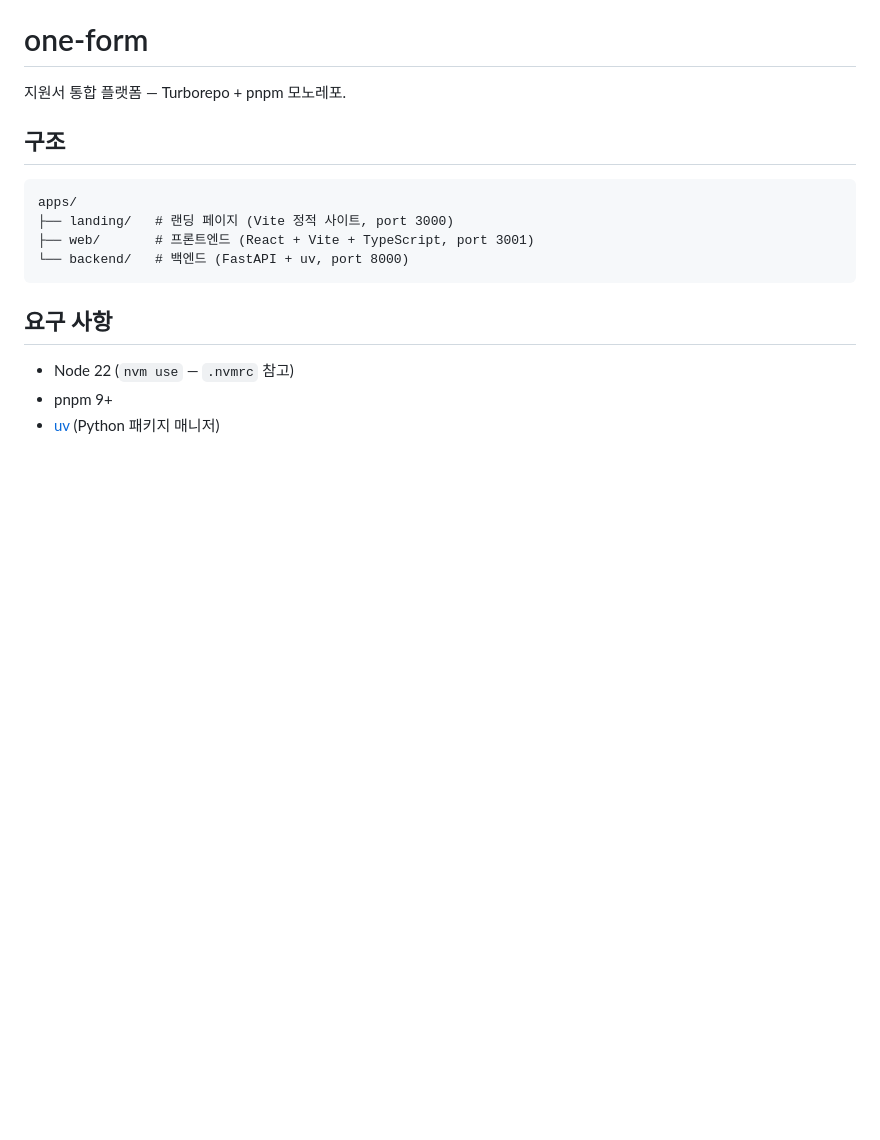
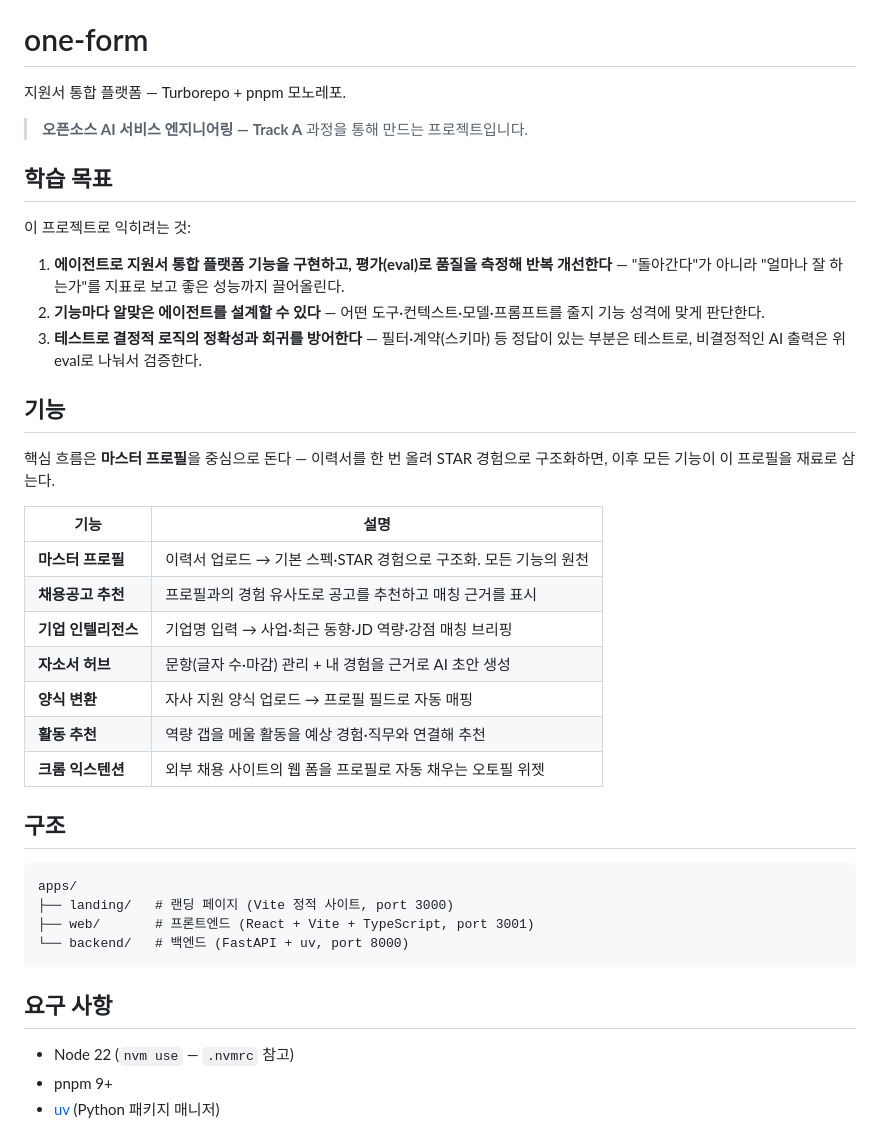
Before and after one commit to kimtaejin3/one-form, a Markdown page: README.md, the part around one of its changes. Rendered like a GitHub page; blank space fills up the shorter version.

Commit message:
docs(repo): README에 학습 목표·기능·과정 소개 추가
Track A 과정 소개, 학습 목표 3가지, 마스터 프로필 중심 기능 목록(크롬 익스텐션 포함).

Co-Authored-By: Claude Opus 4.8 (1M context) <noreply@anthropic.com>

```diff
--- a/README.md
+++ b/README.md
@@ -1,6 +1,34 @@
 # one-form
 
 지원서 통합 플랫폼 — Turborepo + pnpm 모노레포.
+
+> **오픈소스 AI 서비스 엔지니어링 — Track A** 과정을 통해 만드는 프로젝트입니다.
+
+## 학습 목표
+
+이 프로젝트로 익히려는 것:
+
+1. **에이전트로 지원서 통합 플랫폼 기능을 구현하고, 평가(eval)로 품질을 측정해 반복 개선한다** —
+   "돌아간다"가 아니라 "얼마나 잘 하는가"를 지표로 보고 좋은 성능까지 끌어올린다.
+2. **기능마다 알맞은 에이전트를 설계할 수 있다** — 어떤 도구·컨텍스트·모델·프롬프트를
+   줄지 기능 성격에 맞게 판단한다.
+3. **테스트로 결정적 로직의 정확성과 회귀를 방어한다** — 필터·계약(스키마) 등 정답이
+   있는 부분은 테스트로, 비결정적인 AI 출력은 위 eval로 나눠서 검증한다.
+
+## 기능
+
+핵심 흐름은 **마스터 프로필**을 중심으로 돈다 — 이력서를 한 번 올려 STAR 경험으로
+구조화하면, 이후 모든 기능이 이 프로필을 재료로 삼는다.
+
+| 기능                | 설명                                                             |
+| ------------------- | ---------------------------------------------------------------- |
+| **마스터 프로필**   | 이력서 업로드 → 기본 스펙·STAR 경험으로 구조화. 모든 기능의 원천 |
+| **채용공고 추천**   | 프로필과의 경험 유사도로 공고를 추천하고 매칭 근거를 표시        |
+| **기업 인텔리전스** | 기업명 입력 → 사업·최근 동향·JD 역량·강점 매칭 브리핑            |
+| **자소서 허브**     | 문항(글자 수·마감) 관리 + 내 경험을 근거로 AI 초안 생성          |
+| **양식 변환**       | 자사 지원 양식 업로드 → 프로필 필드로 자동 매핑                  |
+| **활동 추천**       | 역량 갭을 메울 활동을 예상 경험·직무와 연결해 추천               |
+| **크롬 익스텐션**   | 외부 채용 사이트의 웹 폼을 프로필로 자동 채우는 오토필 위젯      |
 
 ## 구조
 
```
Also changed, not shown: other parts of README.md (+19 -19 lines).
